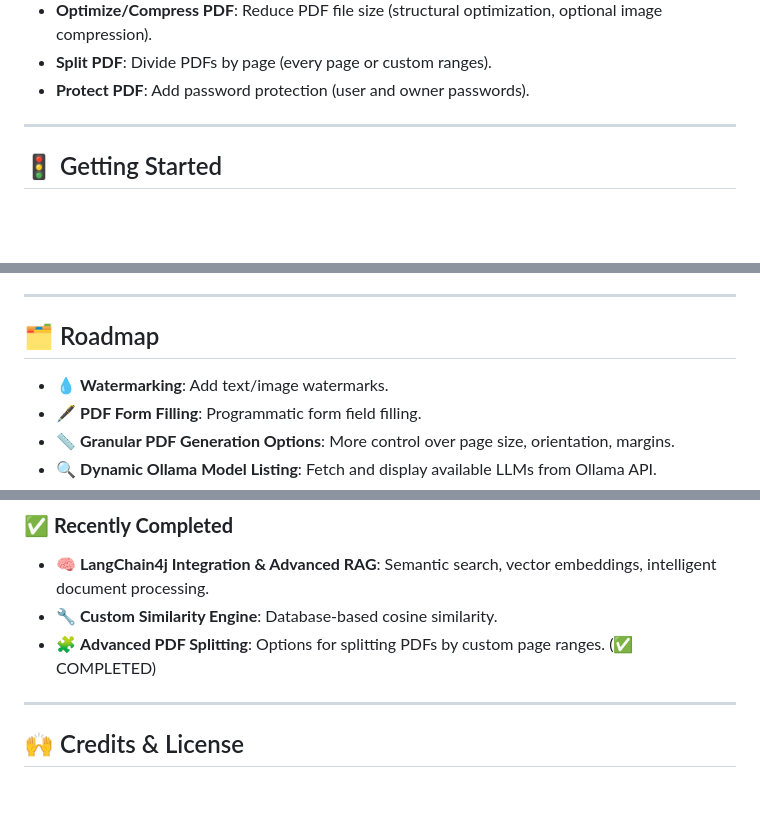
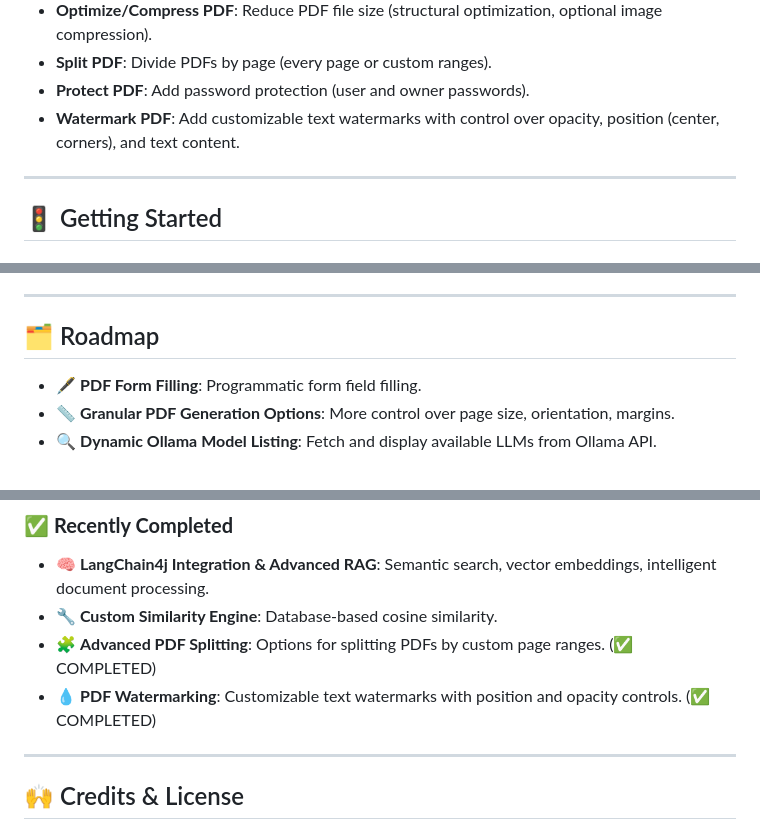
Before and after one commit to maurizioorani/Pdf-AI-Utility, a Markdown page: Readme.md, 3 parts joined by grey strips. GitHub-like rendering; blank space fills up the shorter version.

```diff
--- a/Readme.md
+++ b/Readme.md
@@ -49,6 +49,7 @@ This application empowers you to:
 -   **Optimize/Compress PDF**: Reduce PDF file size (structural optimization, optional image compression).
 -   **Split PDF**: Divide PDFs by page (every page or custom ranges).
 -   **Protect PDF**: Add password protection (user and owner passwords).
+-   **Watermark PDF**: Add customizable text watermarks with control over opacity, position (center, corners), and text content.
 
 ---
 
@@ -104,7 +105,6 @@ This project uses `docker-compose.yml` for the full stack and `docker-compose.db
 
 ## 🗂️ Roadmap
 
-- 💧 **Watermarking**: Add text/image watermarks.
 - 🖋️ **PDF Form Filling**: Programmatic form field filling.
 - 📏 **Granular PDF Generation Options**: More control over page size, orientation, margins.
 - 🔍 **Dynamic Ollama Model Listing**: Fetch and display available LLMs from Ollama API.
@@ -117,6 +117,7 @@ This project uses `docker-compose.yml` for the full stack and `docker-compose.db
 - **🧠 LangChain4j Integration & Advanced RAG**: Semantic search, vector embeddings, intelligent document processing.
 - **🔧 Custom Similarity Engine**: Database-based cosine similarity.
 - 🧩 **Advanced PDF Splitting**: Options for splitting PDFs by custom page ranges. (✅ COMPLETED)
+- 💧 **PDF Watermarking**: Customizable text watermarks with position and opacity controls. (✅ COMPLETED)
 
 
 ---
```
